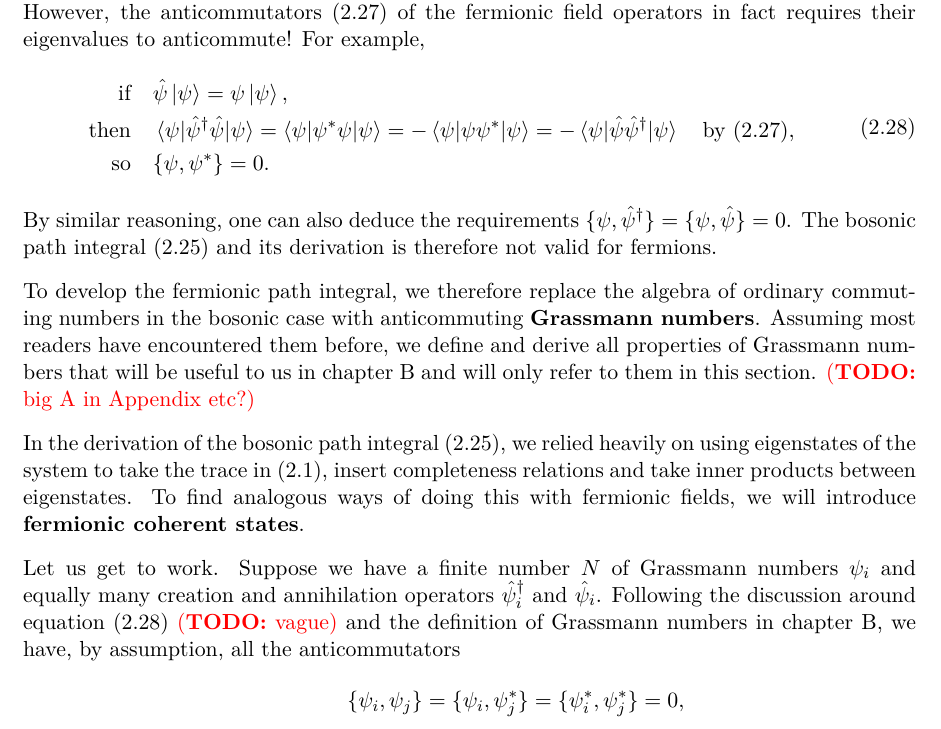
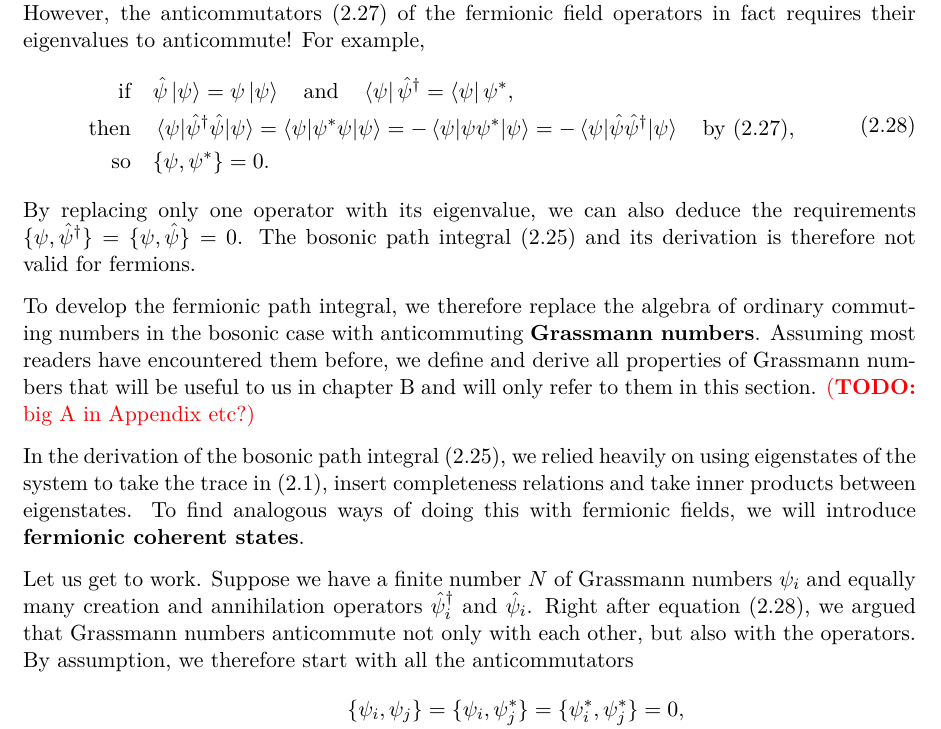
Before and after one commit to hersle/master-thesis, a LaTeX thesis (report/project.tex, which reads report/chapter2/chapter2.tex): part of page 23 of 58, cut so that both start at the same text. Compiled offline with XeLaTeX; TikZ figures are drawn from their code, not taken from saved files.

Commit message:
Less vague

```diff
--- a/report/chapter2/chapter2.tex
+++ b/report/chapter2/chapter2.tex
@@ -344,13 +344,13 @@ However, the anticommutators \eqref{eq:tft:fermion_anticommutators} of the fermi
 For example,
 \begin{equation}
 \begin{split}
-	\text{if}   \quad & \destr \ket{\psi} = \psi \ket{\psi} , \\
+	\text{if}   \quad & \destr \ket{\psi} = \psi \ket{\psi} \quad \text{and} \quad \bra{\psi} \creat = \bra{\psi} \conj\psi , \\
 	\text{then} \quad & \braket{\psi | \creat \destr | \psi} = \braket{\psi | \conj\psi \psi | \psi} = -\braket{\psi | \psi \conj\psi | \psi} = -\braket{\psi | \destr \creat | \psi} \quad \text{by \eqref{eq:tft:fermion_anticommutators}}, \\
 	\text{so}   \quad & \acomm{\psi}{\conj\psi} = 0 . \\
 \end{split}
 \label{eq:tft:eigenvalues_must_anticommute}
 \end{equation}
-By similar reasoning, one can also deduce the requirements $\acomm{\psi}{\creat} = \acomm{\psi}{\destr} = 0$.
+By replacing only one operator with its eigenvalue, we can also deduce the requirements $\acomm{\psi}{\creat} = \acomm{\psi}{\destr} = 0$.
 The bosonic path integral \eqref{eq:tft:bosonic_partition_function} and its derivation is therefore not valid for fermions.
 
 To develop the fermionic path integral, we therefore replace the algebra of ordinary commuting numbers in the bosonic case with anticommuting \textbf{Grassmann numbers}.
@@ -384,7 +384,8 @@ so, perhaps confusingly, we are instructed to treat the field and its conjugate
 
 Let us get to work.
 Suppose we have a finite number $N$ of Grassmann numbers $\psi_i$ and equally many creation and annihilation operators $\creat_i$ and $\destr_i$.
-Following the discussion around \cref{eq:tft:eigenvalues_must_anticommute} \TODO{vague} and the definition of Grassmann numbers in \cref{chap:grassmann_numbers}, we have, by assumption, all the anticommutators
+Right after \cref{eq:tft:eigenvalues_must_anticommute}, we argued that Grassmann numbers anticommute not only with each other, but also with the operators.
+By assumption, we therefore start with all the anticommutators
 \begin{equation}
 \begin{split}
 	\acomm{\psi_i}{\psi_j} = \acomm{\psi_i}{\conj\psi_j} = \acomm{\conj\psi_i}{\conj\psi_j}                             &= 0            , \\
```
